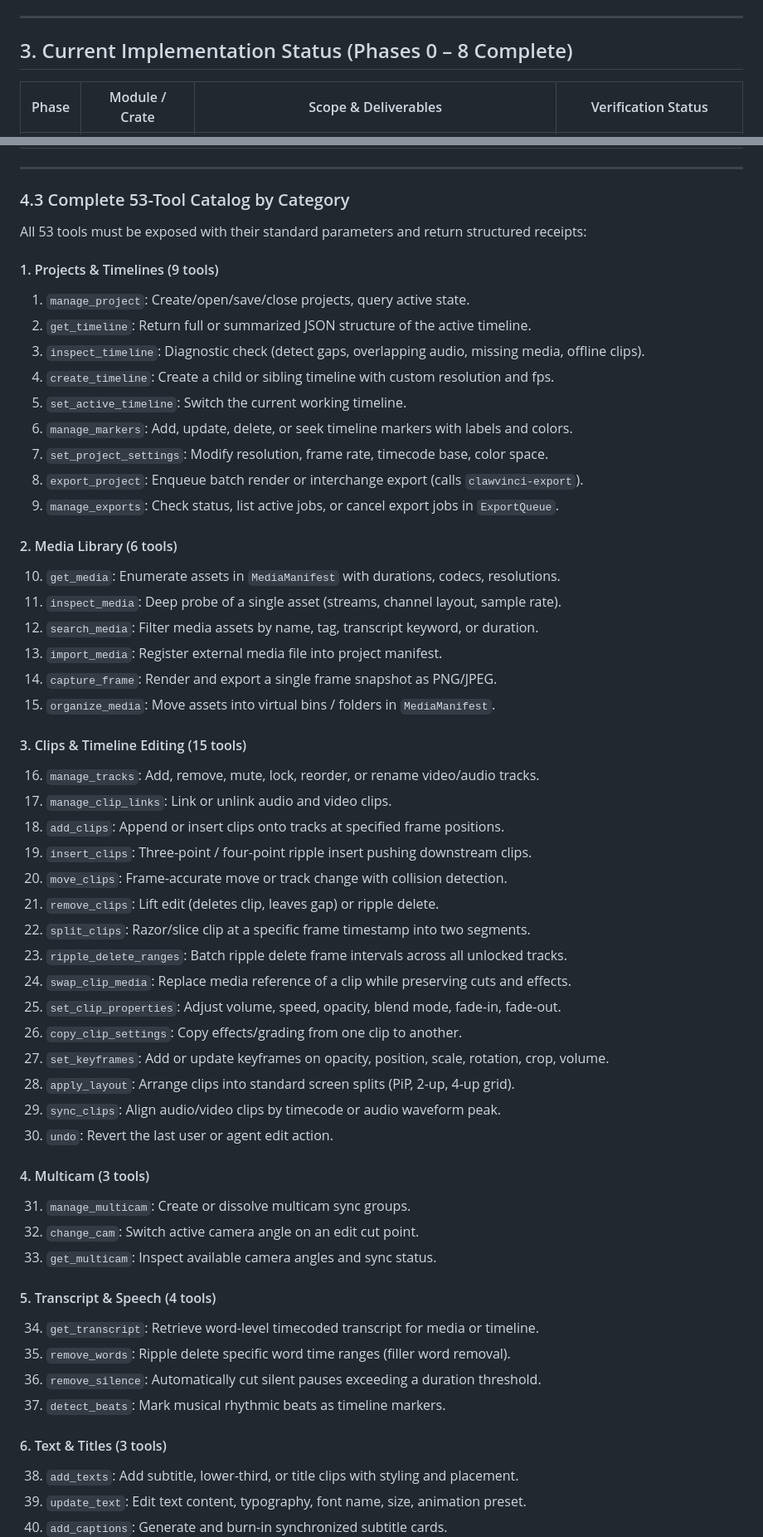
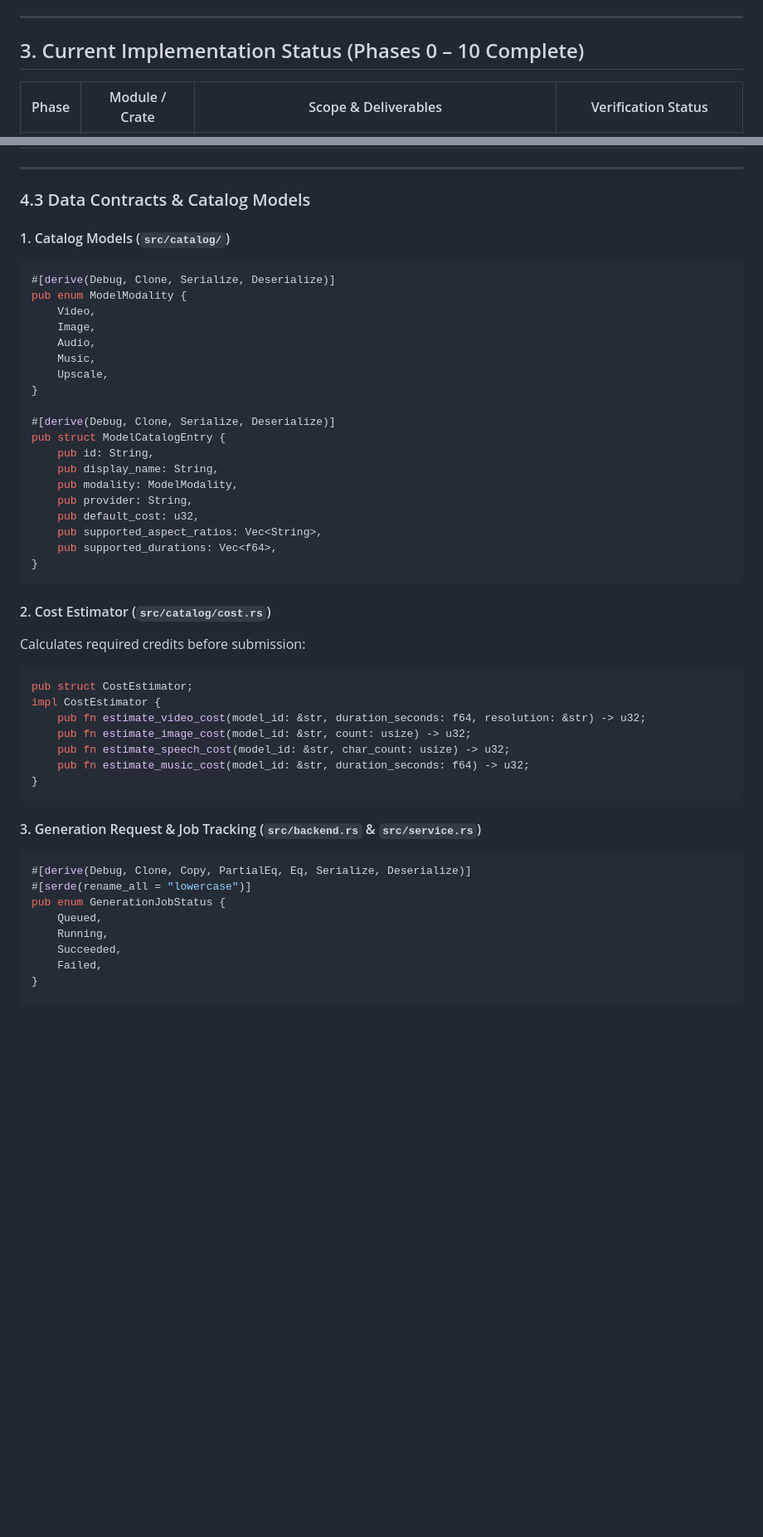
Before and after one commit to HasNetwork/Clawvinci, a Markdown page: .agents/Handover.md, 2 parts joined by grey strips. Shown at 83% size. Drawn GitHub-style; blank space fills up the shorter version.

Commit message:
docs: overhaul Handover.md with Phase 10 completion and Phase 11 handover details

````diff
--- a/.agents/Handover.md
+++ b/.agents/Handover.md
@@ -60,7 +60,7 @@ All future agents working on this codebase **must strictly abide by these rules*
 
 ---
 
-## 3. Current Implementation Status (Phases 0 – 8 Complete)
+## 3. Current Implementation Status (Phases 0 – 10 Complete)
 
 | Phase | Module / Crate | Scope & Deliverables | Verification Status |
 |---|---|---|---|
@@ -141,59 +122,51 @@ Reference source directory: `Sources/PalmierPro/Agent/` (21,500+ LOC across 35 f
 
 ---
 
-### 4.3 Complete 53-Tool Catalog by Category
+### 4.3 Data Contracts & Catalog Models
 
-All 53 tools must be exposed with their standard parameters and return structured receipts:
+#### 1. Catalog Models (`src/catalog/`)
+```rust
+#[derive(Debug, Clone, Serialize, Deserialize)]
+pub enum ModelModality {
+    Video,
+    Image,
+    Audio,
+    Music,
+    Upscale,
+}
 
-#### 1. Projects & Timelines (9 tools)
-1. `manage_project`: Create/open/save/close projects, query active state.
-2. `get_timeline`: Return full or summarized JSON structure of the active timeline.
-3. `inspect_timeline`: Diagnostic check (detect gaps, overlapping audio, missing media, offline clips).
-4. `create_timeline`: Create a child or sibling timeline with custom resolution and fps.
-5. `set_active_timeline`: Switch the current working timeline.
-6. `manage_markers`: Add, update, delete, or seek timeline markers with labels and colors.
-7. `set_project_settings`: Modify resolution, frame rate, timecode base, color space.
-8. `export_project`: Enqueue batch render or interchange export (calls `clawvinci-export`).
-9. `manage_exports`: Check status, list active jobs, or cancel export jobs in `ExportQueue`.
+#[derive(Debug, Clone, Serialize, Deserialize)]
+pub struct ModelCatalogEntry {
+    pub id: String,
+    pub display_name: String,
+    pub modality: ModelModality,
+    pub provider: String,
+    pub default_cost: u32,
+    pub supported_aspect_ratios: Vec<String>,
+    pub supported_durations: Vec<f64>,
+}
+```
 
-#### 2. Media Library (6 tools)
-10. `get_media`: Enumerate assets in `MediaManifest` with durations, codecs, resolutions.
-11. `inspect_media`: Deep probe of a single asset (streams, channel layout, sample rate).
-12. `search_media`: Filter media assets by name, tag, transcript keyword, or duration.
-13. `import_media`: Register external media file into project manifest.
-14. `capture_frame`: Render and export a single frame snapshot as PNG/JPEG.
-15. `organize_media`: Move assets into virtual bins / folders in `MediaManifest`.
+#### 2. Cost Estimator (`src/catalog/cost.rs`)
+Calculates required credits before submission:
+```rust
+pub struct CostEstimator;
+impl CostEstimator {
+    pub fn estimate_video_cost(model_id: &str, duration_seconds: f64, resolution: &str) -> u32;
+    pub fn estimate_image_cost(model_id: &str, count: usize) -> u32;
+    pub fn estimate_speech_cost(model_id: &str, char_count: usize) -> u32;
+    pub fn estimate_music_cost(model_id: &str, duration_seconds: f64) -> u32;
+}
+```
 
-#### 3. Clips & Timeline Editing (15 tools)
-16. `manage_tracks`: Add, remove, mute, lock, reorder, or rename video/audio tracks.
-17. `manage_clip_links`: Link or unlink audio and video clips.
-18. `add_clips`: Append or insert clips onto tracks at specified frame positions.
-19. `insert_clips`: Three-point / four-point ripple insert pushing downstream clips.
-20. `move_clips`: Frame-accurate move or track change with collision detection.
-21. `remove_clips`: Lift edit (deletes clip, leaves gap) or ripple delete.
-22. `split_clips`: Razor/slice clip at a specific frame timestamp into two segments.
-23. `ripple_delete_ranges`: Batch ripple delete frame intervals across all unlocked tracks.
-24. `swap_clip_media`: Replace media reference of a clip while preserving cuts and effects.
-25. `set_clip_properties`: Adjust volume, speed, opacity, blend mode, fade-in, fade-out.
-26. `copy_clip_settings`: Copy effects/grading from one clip to another.
-27. `set_keyframes`: Add or update keyframes on opacity, position, scale, rotation, crop, volume.
-28. `apply_layout`: Arrange clips into standard screen splits (PiP, 2-up, 4-up grid).
-29. `sync_clips`: Align audio/video clips by timecode or audio waveform peak.
-30. `undo`: Revert the last user or agent edit action.
+#### 3. Generation Request & Job Tracking (`src/backend.rs` & `src/service.rs`)
+```rust
+#[derive(Debug, Clone, Copy, PartialEq, Eq, Serialize, Deserialize)]
+#[serde(rename_all = "lowercase")]
+pub enum GenerationJobStatus {
+    Queued,
+    Running,
+    Succeeded,
+    Failed,
+}
 
-#### 4. Multicam (3 tools)
-31. `manage_multicam`: Create or dissolve multicam sync groups.
-32. `change_cam`: Switch active camera angle on an edit cut point.
-33. `get_multicam`: Inspect available camera angles and sync status.
-
-#### 5. Transcript & Speech (4 tools)
-34. `get_transcript`: Retrieve word-level timecoded transcript for media or timeline.
-35. `remove_words`: Ripple delete specific word time ranges (filler word removal).
-36. `remove_silence`: Automatically cut silent pauses exceeding a duration threshold.
-37. `detect_beats`: Mark musical rhythmic beats as timeline markers.
-
-#### 6. Text & Titles (3 tools)
-38. `add_texts`: Add subtitle, lower-third, or title clips with styling and placement.
-39. `update_text`: Edit text content, typography, font name, size, animation preset.
-40. `add_captions`: Generate and burn-in synchronized subtitle cards.
-
````
Also changed, not shown: other parts of .agents/Handover.md (+119 -120 lines).
